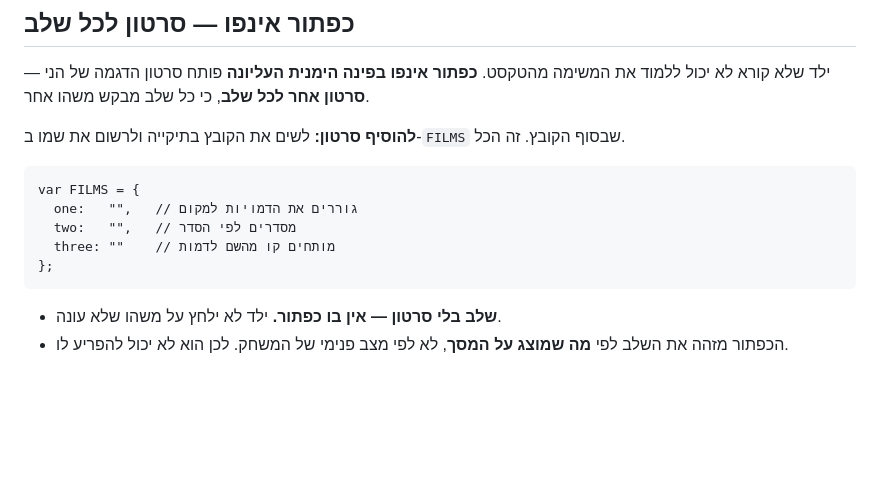
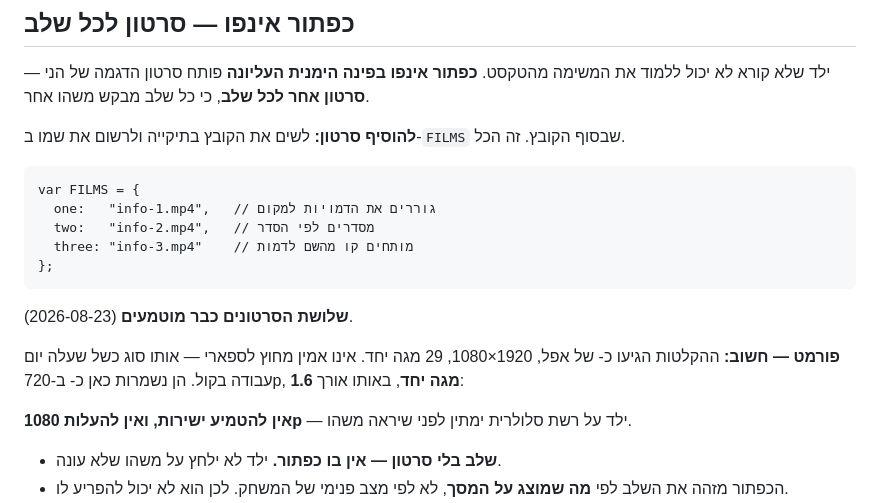
Before and after one commit to hanibarsol/makhelet-do-re-mi, a Markdown page: CLAUDE.md, the part around the change. Rendered like a GitHub page; blank space fills up the shorter version.

Commit message:
Record the films that are now in place, and the conversion they need
Both the filenames and the reason they are not the originals: .mov is
unreliable outside Safari, and 29MB is a wait a child on cellular should not
have. The ffmpeg line is there so the next recording gets the same treatment
without rediscovering why.

Co-Authored-By: Claude Opus 5 <noreply@anthropic.com>

````diff
--- a/CLAUDE.md
+++ b/CLAUDE.md
@@ -39,11 +39,22 @@
 
 ```
 var FILMS = {
-  one:   "",   // גוררים את הדמויות למקום
-  two:   "",   // מסדרים לפי הסדר
-  three: ""    // מותחים קו מהשם לדמות
+  one:   "info-1.mp4",   // גוררים את הדמויות למקום
+  two:   "info-2.mp4",   // מסדרים לפי הסדר
+  three: "info-3.mp4"    // מותחים קו מהשם לדמות
 };
 ```
+
+**שלושת הסרטונים כבר מוטמעים** (2026-08-23).
+
+**פורמט — חשוב:** ההקלטות הגיעו כ- של אפל, 1920×1080, 29 מגה יחד.
+ אינו אמין מחוץ לספארי — אותו סוג כשל שעלה יום עבודה בקול. הן
+נשמרות כאן כ- ב-720p, **1.6 מגה יחד**, באותו אורך:
+
+
+
+**אין להטמיע  ישירות, ואין להעלות 1080p** — ילד על רשת סלולרית
+ימתין לפני שיראה משהו.
 
 - **שלב בלי סרטון — אין בו כפתור.** ילד לא ילחץ על משהו שלא עונה.
 - הכפתור מזהה את השלב לפי **מה שמוצג על המסך**, לא לפי מצב פנימי של
````
